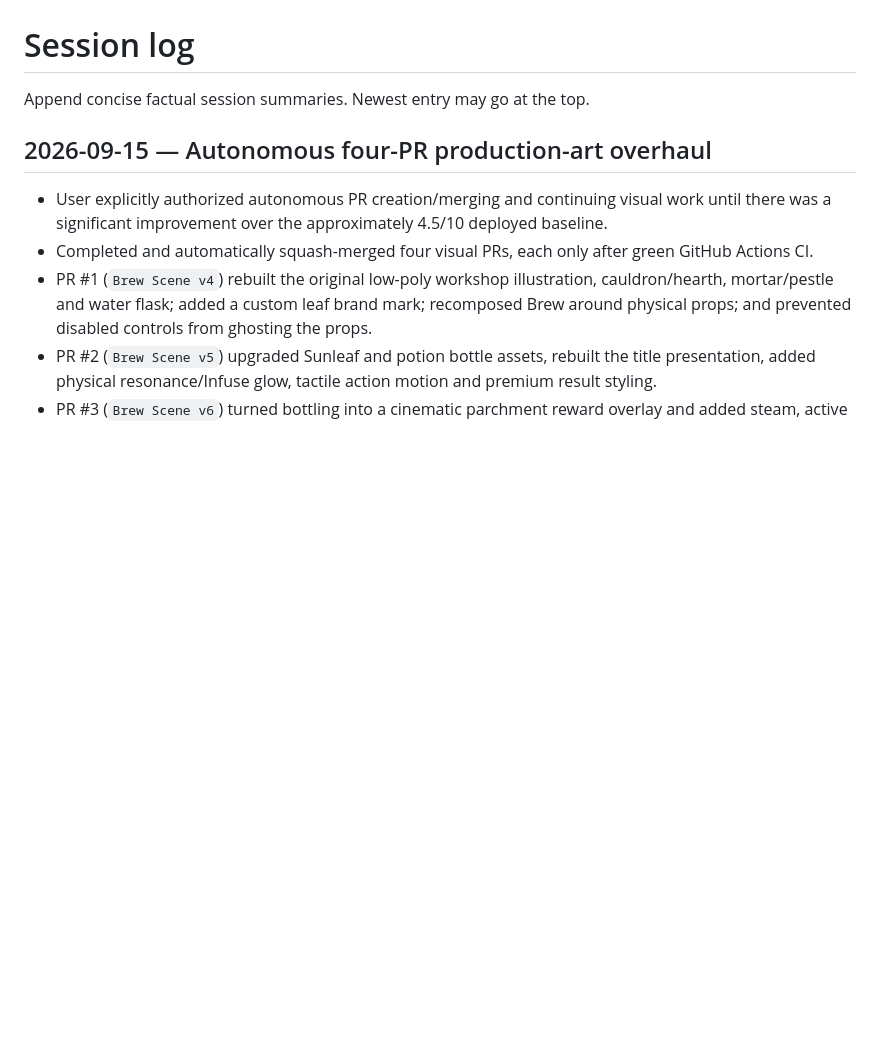
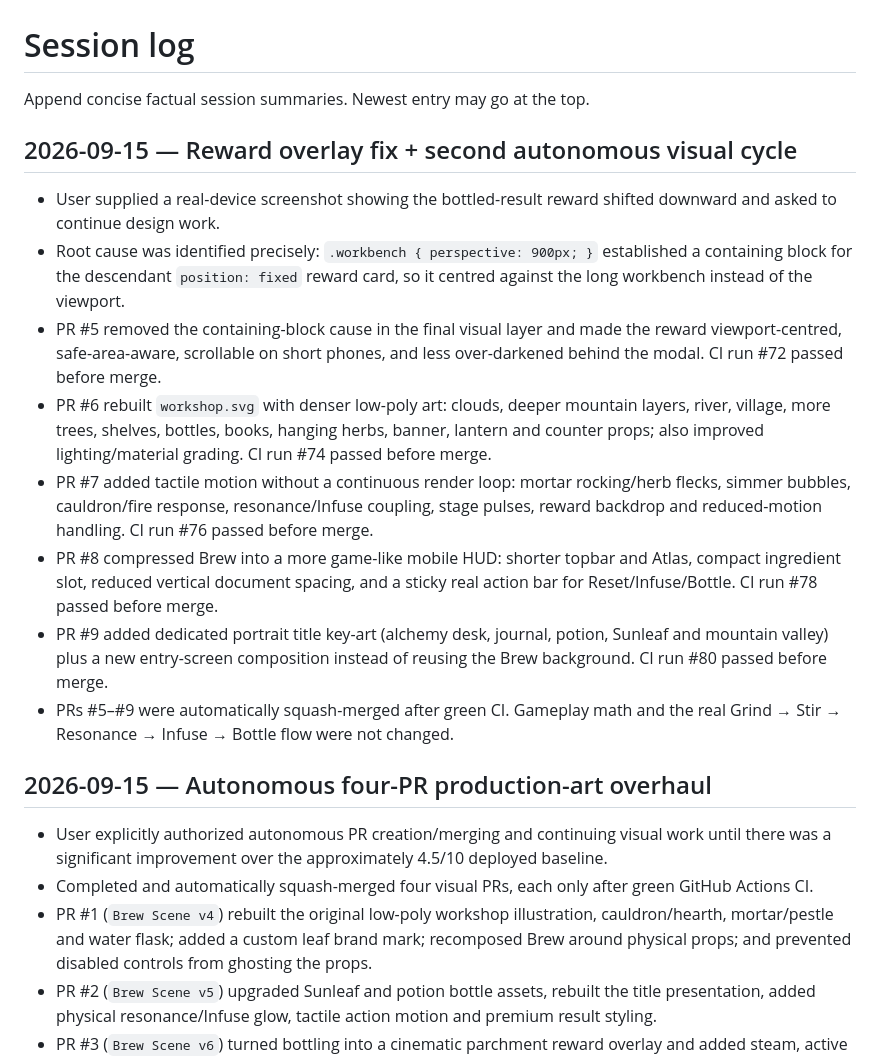
Before and after one commit to Malikk-Sh/Alchemy-trail, a Markdown page: AI_CONTEXT/SESSION_LOG.md, the part around the change. Drawn GitHub-style; blank space fills up the shorter version.

Commit message:
docs(ai): log reward fix and five-PR visual cycle

```diff
--- a/AI_CONTEXT/SESSION_LOG.md
+++ b/AI_CONTEXT/SESSION_LOG.md
@@ -1,6 +1,17 @@
 # Session log
 
 Append concise factual session summaries. Newest entry may go at the top.
+
+## 2026-09-15 — Reward overlay fix + second autonomous visual cycle
+
+- User supplied a real-device screenshot showing the bottled-result reward shifted downward and asked to continue design work.
+- Root cause was identified precisely: `.workbench { perspective: 900px; }` established a containing block for the descendant `position: fixed` reward card, so it centred against the long workbench instead of the viewport.
+- PR #5 removed the containing-block cause in the final visual layer and made the reward viewport-centred, safe-area-aware, scrollable on short phones, and less over-darkened behind the modal. CI run #72 passed before merge.
+- PR #6 rebuilt `workshop.svg` with denser low-poly art: clouds, deeper mountain layers, river, village, more trees, shelves, bottles, books, hanging herbs, banner, lantern and counter props; also improved lighting/material grading. CI run #74 passed before merge.
+- PR #7 added tactile motion without a continuous render loop: mortar rocking/herb flecks, simmer bubbles, cauldron/fire response, resonance/Infuse coupling, stage pulses, reward backdrop and reduced-motion handling. CI run #76 passed before merge.
+- PR #8 compressed Brew into a more game-like mobile HUD: shorter topbar and Atlas, compact ingredient slot, reduced vertical document spacing, and a sticky real action bar for Reset/Infuse/Bottle. CI run #78 passed before merge.
+- PR #9 added dedicated portrait title key-art (alchemy desk, journal, potion, Sunleaf and mountain valley) plus a new entry-screen composition instead of reusing the Brew background. CI run #80 passed before merge.
+- PRs #5–#9 were automatically squash-merged after green CI. Gameplay math and the real Grind → Stir → Resonance → Infuse → Bottle flow were not changed.
 
 ## 2026-09-15 — Autonomous four-PR production-art overhaul
 
```
